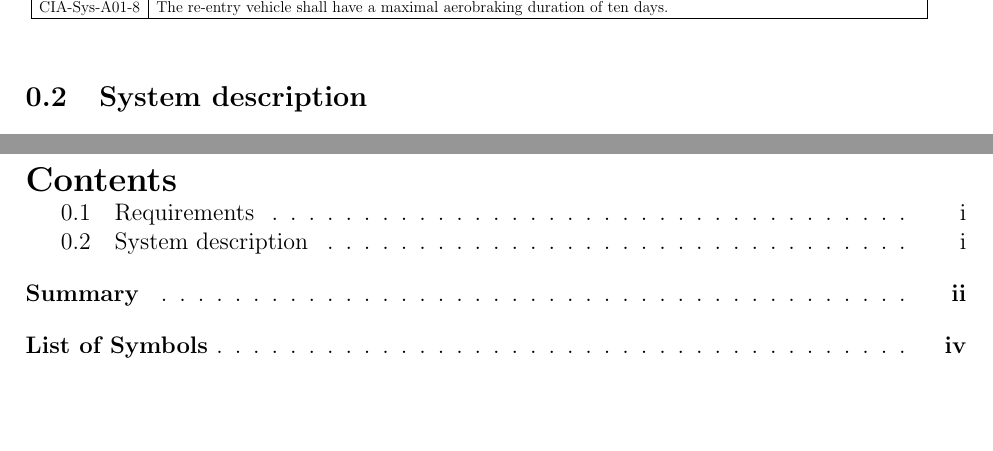
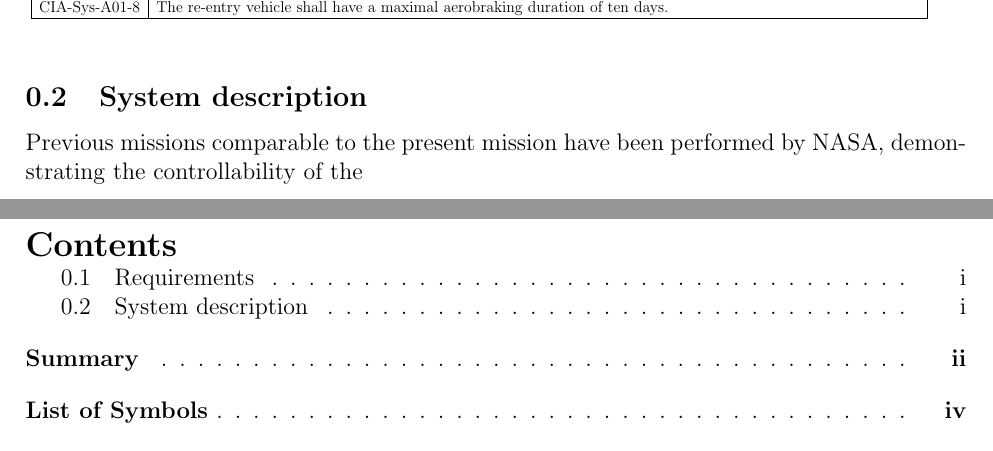
Before and after one commit to DawudH/DSE-AEROSHELL02, a LaTeX document (01_PL_PROJECT_PLAN/Report.tex, which reads 01_PL_PROJECT_PLAN/Summary.tex): two parts of pages 2 and 3 of 12, joined at a grey line, cut so that both start at the same text, the shorter picture padded with empty space. Compiled offline with pdfLaTeX; a LaTeX package or settings file that is missing is left out.

Commit message:
small text on system description

```diff
--- a/01_PL_PROJECT_PLAN/Summary.tex
+++ b/01_PL_PROJECT_PLAN/Summary.tex
@@ -27,3 +27,4 @@ In this section the top-level requirements are stated. They can be found in tabl
 \end{table}
 
 \subsection{System description}
+Previous missions comparable to the present mission have been performed by NASA, demonstrating the controllability of the
```
